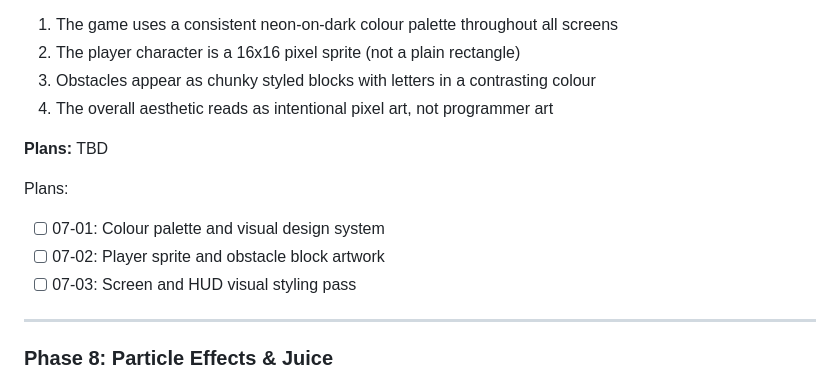
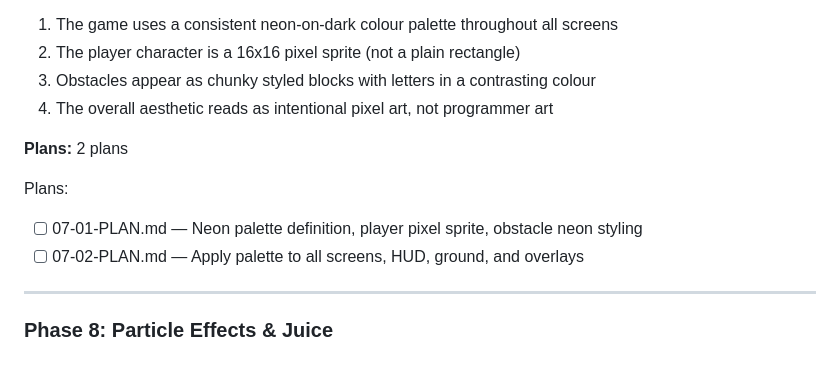
Before and after one commit to pavanmadiraju91/letter-runner, a Markdown page: .planning/ROADMAP.md, the part around the change. Drawn GitHub-style.

Commit message:
docs(07): create phase plan
Phase 07: Visual Style
- 2 plan(s) in 2 wave(s)
- Wave 1 parallel (palette + entities), Wave 2 sequential (screens/HUD)
- Ready for execution

```diff
--- a/.planning/ROADMAP.md
+++ b/.planning/ROADMAP.md
@@ -156,12 +156,11 @@ Plans:
 3. Obstacles appear as chunky styled blocks with letters in a contrasting colour
 4. The overall aesthetic reads as intentional pixel art, not programmer art
 
-**Plans:** TBD
+**Plans:** 2 plans
 
 Plans:
-- [ ] 07-01: Colour palette and visual design system
-- [ ] 07-02: Player sprite and obstacle block artwork
-- [ ] 07-03: Screen and HUD visual styling pass
+- [ ] 07-01-PLAN.md — Neon palette definition, player pixel sprite, obstacle neon styling
+- [ ] 07-02-PLAN.md — Apply palette to all screens, HUD, ground, and overlays
 
 ---
 
```
Also changed, not shown: 2 other files.
